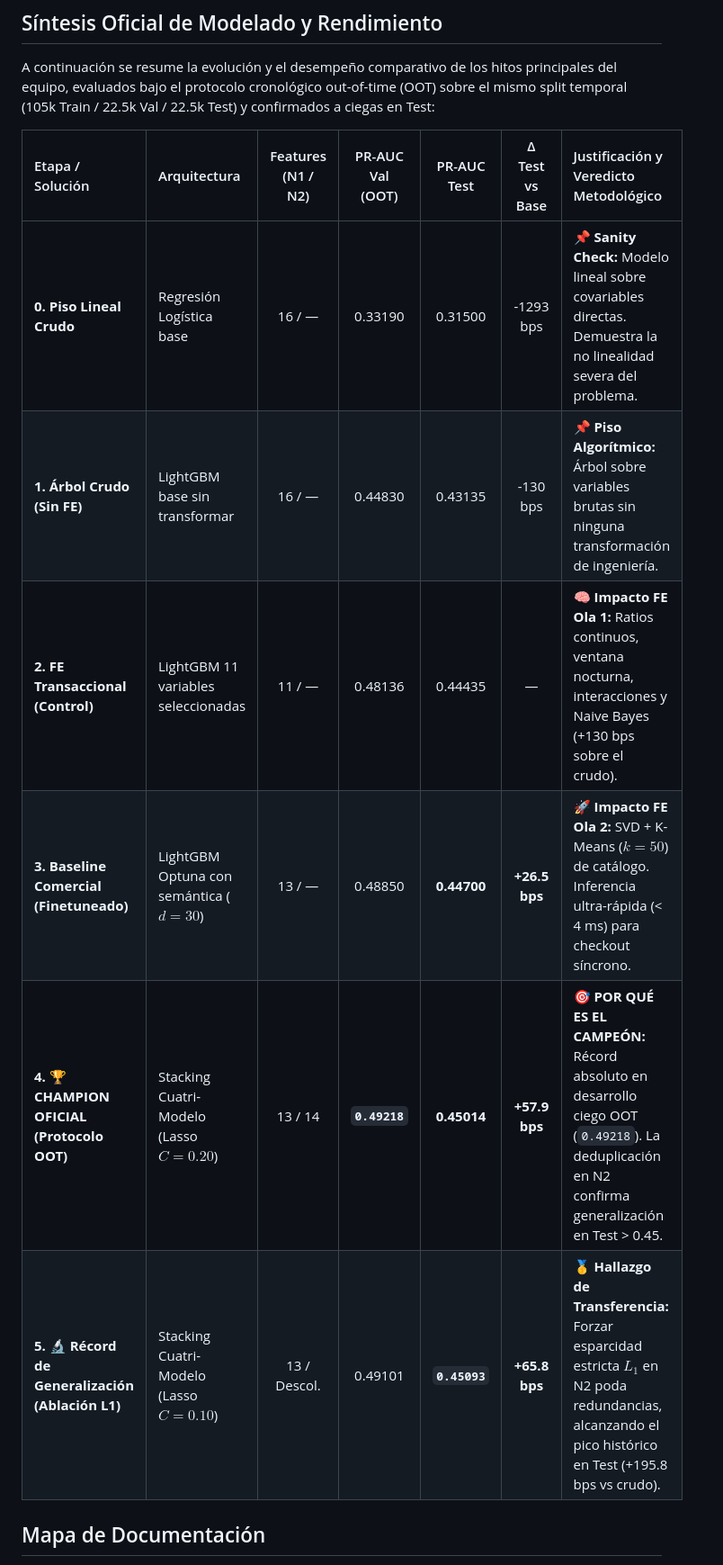
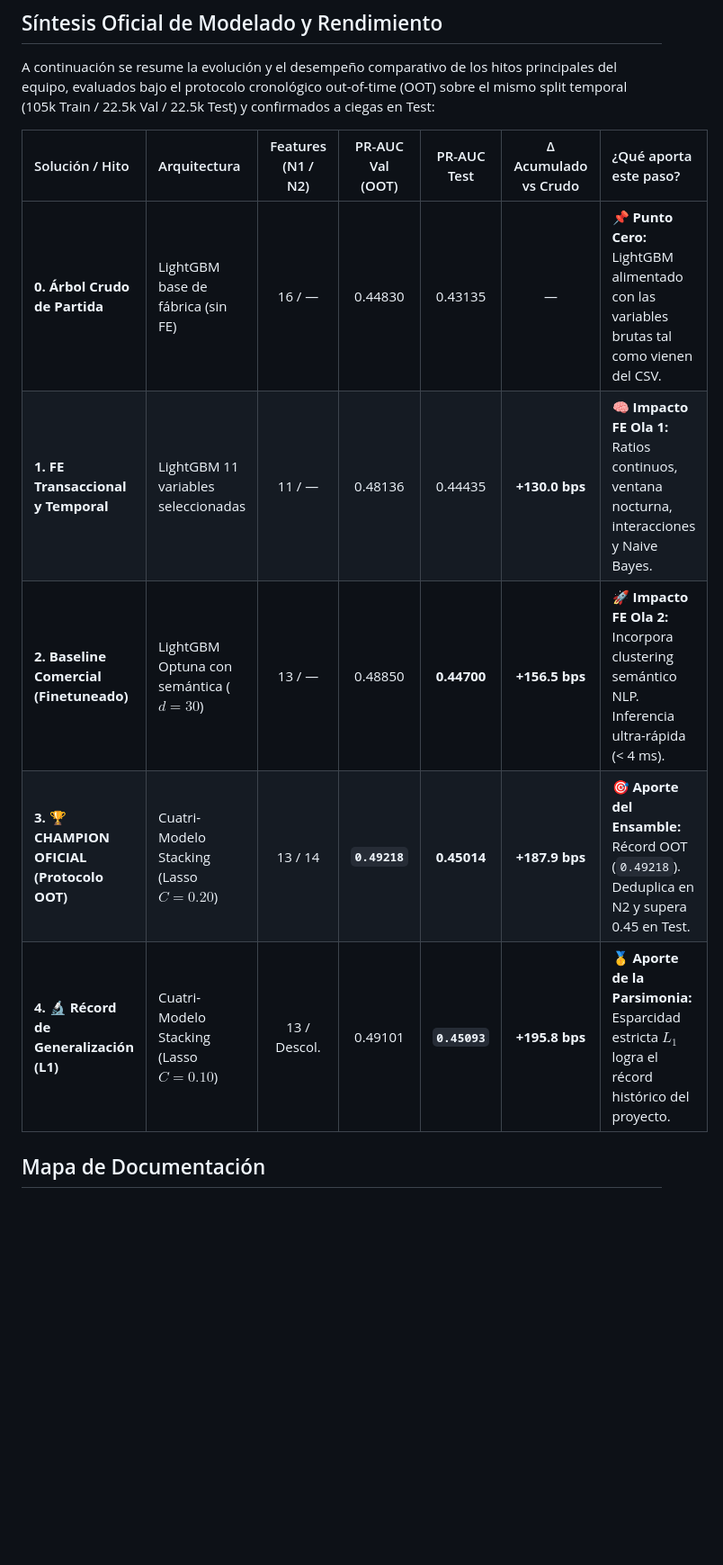
Before and after one commit to tomasmartinsaldias/fraud-detection-meli, a Markdown page: README.md, the part around the change. Shown at 90% size. Drawn GitHub-style; blank space fills up the shorter version.

Commit message:
docs: estructurar tabla canonica acumulativa partiendo de LightGBM crudo (0.43135)

```diff
--- a/README.md
+++ b/README.md
@@ -42,14 +42,13 @@ dataset base oficial del equipo o generar el Parquet desde el CSV original.
 
 A continuación se resume la evolución y el desempeño comparativo de los hitos principales del equipo, evaluados bajo el protocolo cronológico out-of-time (OOT) sobre el mismo split temporal (105k Train / 22.5k Val / 22.5k Test) y confirmados a ciegas en Test:
 
-| Etapa / Solución | Arquitectura | Features (N1 / N2) | PR-AUC Val (OOT) | PR-AUC Test | Δ Test vs Base | Justificación y Veredicto Metodológico |
+| Solución / Hito | Arquitectura | Features (N1 / N2) | PR-AUC Val (OOT) | PR-AUC Test | Δ Acumulado vs Crudo | ¿Qué aporta este paso? |
 | :--- | :--- | :---: | :---: | :---: | :---: | :--- |
-| **0. Piso Lineal Crudo** | Regresión Logística base | 16 / — | 0.33190 | 0.31500 | -1293 bps | 📌 **Sanity Check:** Modelo lineal sobre covariables directas. Demuestra la no linealidad severa del problema. |
-| **1. Árbol Crudo (Sin FE)** | LightGBM base sin transformar | 16 / — | 0.44830 | 0.43135 | -130 bps | 📌 **Piso Algorítmico:** Árbol sobre variables brutas sin ninguna transformación de ingeniería. |
-| **2. FE Transaccional (Control)** | LightGBM 11 variables seleccionadas | 11 / — | 0.48136 | 0.44435 | — | 🧠 **Impacto FE Ola 1:** Ratios continuos, ventana nocturna, interacciones y Naive Bayes (+130 bps sobre el crudo). |
-| **3. Baseline Comercial (Finetuneado)** | LightGBM Optuna con semántica ($d=30$) | 13 / — | 0.48850 | **0.44700** | **+26.5 bps** | 🚀 **Impacto FE Ola 2:** SVD + K-Means ($k=50$) de catálogo. Inferencia ultra-rápida (< 4 ms) para checkout síncrono. |
-| **4. 🏆 CHAMPION OFICIAL (Protocolo OOT)** | Stacking Cuatri-Modelo (Lasso $C=0.20$) | 13 / 14 | **`0.49218`** | **0.45014** | **+57.9 bps** | 🎯 **POR QUÉ ES EL CAMPEÓN:** Récord absoluto en desarrollo ciego OOT (`0.49218`). La deduplicación en N2 confirma generalización en Test > 0.45. |
-| **5. 🔬 Récord de Generalización (Ablación L1)** | Stacking Cuatri-Modelo (Lasso $C=0.10$) | 13 / Descol. | 0.49101 | **`0.45093`** | **+65.8 bps** | 🥇 **Hallazgo de Transferencia:** Forzar esparcidad estricta $L_1$ en N2 poda redundancias, alcanzando el pico histórico en Test (+195.8 bps vs crudo). |
+| **0. Árbol Crudo de Partida** | LightGBM base de fábrica (sin FE) | 16 / — | 0.44830 | 0.43135 | — | 📌 **Punto Cero:** LightGBM alimentado con las variables brutas tal como vienen del CSV. |
+| **1. FE Transaccional y Temporal** | LightGBM 11 variables seleccionadas | 11 / — | 0.48136 | 0.44435 | **+130.0 bps** | 🧠 **Impacto FE Ola 1:** Ratios continuos, ventana nocturna, interacciones y Naive Bayes. |
+| **2. Baseline Comercial (Finetuneado)** | LightGBM Optuna con semántica ($d=30$) | 13 / — | 0.48850 | **0.44700** | **+156.5 bps** | 🚀 **Impacto FE Ola 2:** Incorpora clustering semántico NLP. Inferencia ultra-rápida (< 4 ms). |
+| **3. 🏆 CHAMPION OFICIAL (Protocolo OOT)** | Cuatri-Modelo Stacking (Lasso $C=0.20$) | 13 / 14 | **`0.49218`** | **0.45014** | **+187.9 bps** | 🎯 **Aporte del Ensamble:** Récord OOT (`0.49218`). Deduplica en N2 y supera 0.45 en Test. |
+| **4. 🔬 Récord de Generalización (L1)** | Cuatri-Modelo Stacking (Lasso $C=0.10$) | 13 / Descol. | 0.49101 | **`0.45093`** | **+195.8 bps** | 🥇 **Aporte de la Parsimonia:** Esparcidad estricta $L_1$ logra el récord histórico del proyecto. |
 
 ## Mapa de Documentación
 
```
Also changed, not shown: docs/RESULTADOS_OFICIAL.md (+6 -7 lines).
